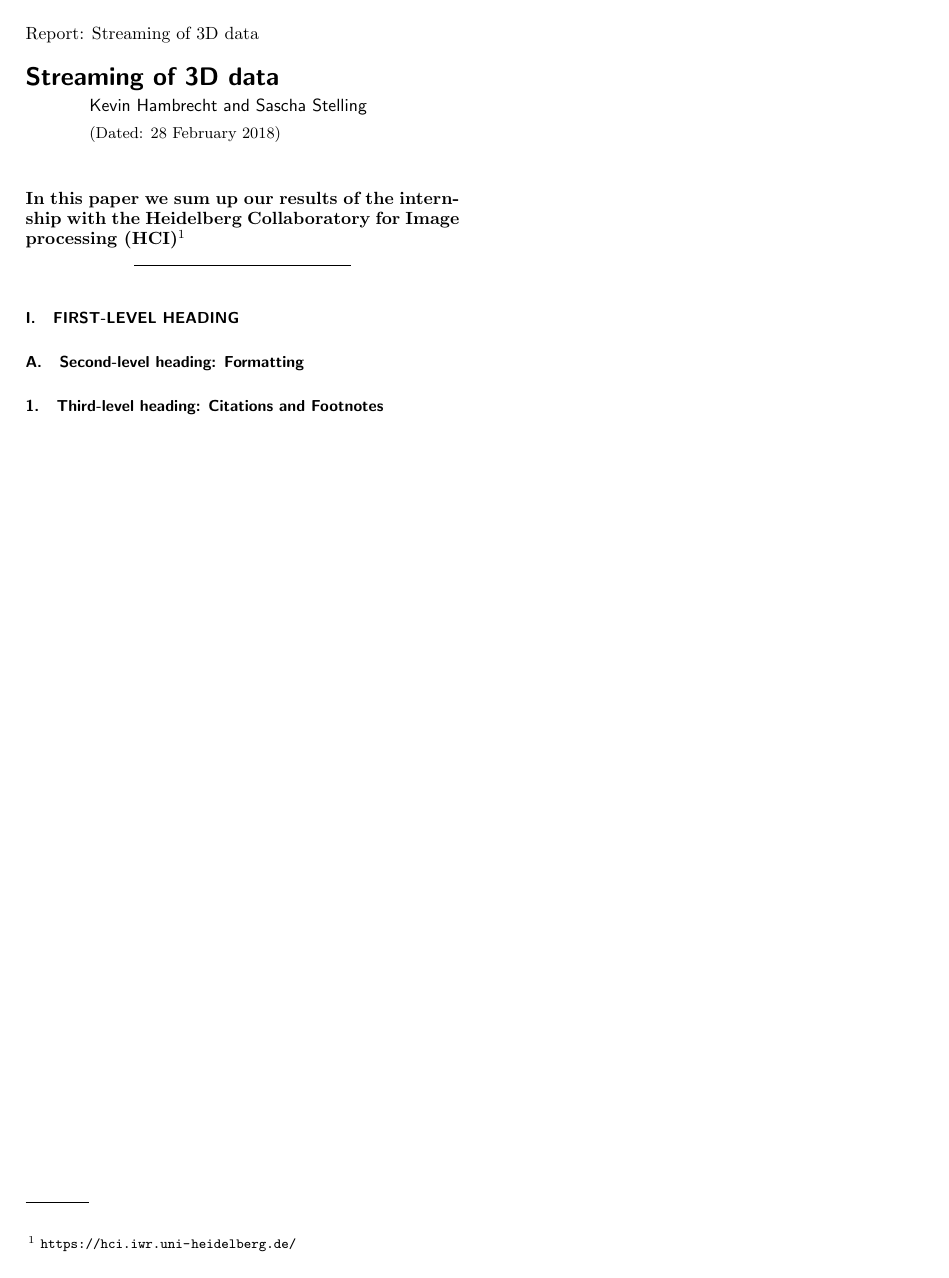
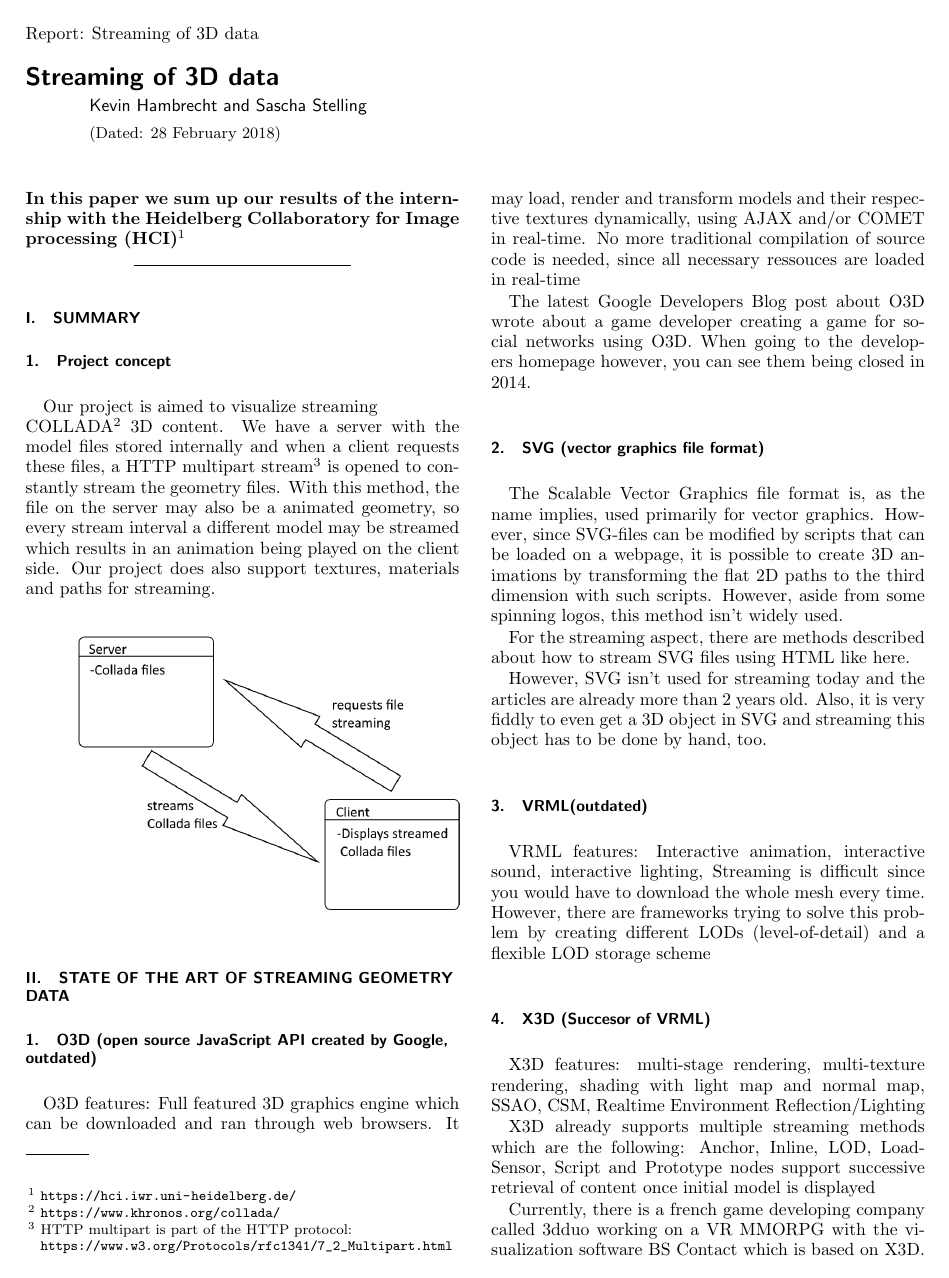
Before and after one commit to ozendelait/streamcollada, a LaTeX paper (report/report.tex): the whole page before the commit and page 1 of 2 after it. Compiled offline with pdfLaTeX.

Commit message:
report further

```diff
--- a/report/report.tex
+++ b/report/report.tex
@@ -25,15 +25,42 @@ nofootinbib
 		In this paper we sum up our results of the intern-ship with the Heidelberg Collaboratory for Image processing (HCI)\footnote{\url{https://hci.iwr.uni-heidelberg.de/}}
 	\end{quotation}
 
-	\section{\label{sec:level1}First-level heading}
+	\section{\label{sec:level1}Summary}
 
 
 
-	\subsection{\label{sec:level2}Second-level heading: Formatting}
+	\subsubsection{\label{sec:level2}Project concept}
 
+	Our project is aimed to visualize streaming \\COLLADA\footnote{\url{https://www.khronos.org/collada/}} 3D content. We have a server with the model files stored internally and when a client requests these files, a HTTP multipart stream\footnote{HTTP multipart is part of the HTTP protocol: \\\url{https://www.w3.org/Protocols/rfc1341/7_2_Multipart.html}} is opened to constantly stream the geometry files. With this method, the file on the server may also be a animated geometry, so every stream interval a different model may be streamed which results in an animation being played on the client side. Our project does also support textures, materials and paths for streaming.
 
+	\includegraphics[width=\linewidth]{images/concept}
 
-	\subsubsection{\label{sec:level3}Third-level heading: Citations and Footnotes}
+	\section{State of the art of streaming geometry data}
 
+	\subsubsection{O3D (open source JavaScript API created by Google, outdated)}
 
+	O3D features: Full featured 3D graphics engine which can be downloaded and ran through web browsers. It may load, render and transform models and their respective textures dynamically, using AJAX and/or COMET in real-time. No more traditional compilation of source code is needed, since all necessary ressouces are loaded in real-time
 
+	The latest Google Developers Blog post about O3D wrote about a game developer creating a game for social networks using O3D. When going to the developers homepage however, you can see them being closed in 2014.
+
+	\subsubsection{SVG (vector graphics file format)}
+
+	The Scalable Vector Graphics file format is, as the name implies, used primarily for vector graphics. However, since SVG-files can be modified by scripts that can be loaded on a webpage, it is possible to create 3D animations by transforming the flat 2D paths to the third dimension with such scripts. However, aside from some spinning logos, this method isn't widely used.
+
+	For the streaming aspect, there are methods described about how to stream SVG files using HTML like here.
+
+	However, SVG isn't used for streaming today and the articles are already more than 2 years old. Also, it is very fiddly to even get a 3D object in SVG and streaming this object has to be done by hand, too.
+
+	\subsubsection{VRML(outdated)}
+
+	VRML features: Interactive animation, interactive sound, interactive lighting, Streaming is difficult since you would have to download the whole mesh every time. However, there are frameworks trying to solve this problem by creating different LODs (level-of-detail) and a flexible LOD storage scheme
+
+	\subsubsection{X3D (Succesor of VRML)}
+
+	X3D features: multi-stage rendering, multi-texture rendering, shading with light map and normal map, SSAO, CSM, Realtime Environment Reflection/Lighting
+
+	X3D already supports multiple streaming methods which are the following: Anchor, Inline, LOD, LoadSensor, Script and Prototype nodes support successive retrieval of content once initial model is displayed
+
+	Currently, there is a french game developing company called 3dduo working on a VR MMORPG with the visualization software BS Contact which is based on X3D. The software page is still up, however, the game homepage only shows a single image.
+
+	\subsubsection{X3D vs. Collada}
```
Also changed, not shown: report/images/Comparison.PNG (added), report/images/concept.png (added), report/report.pdf, report/report.tex (16 more changed lines), 2 other files.
